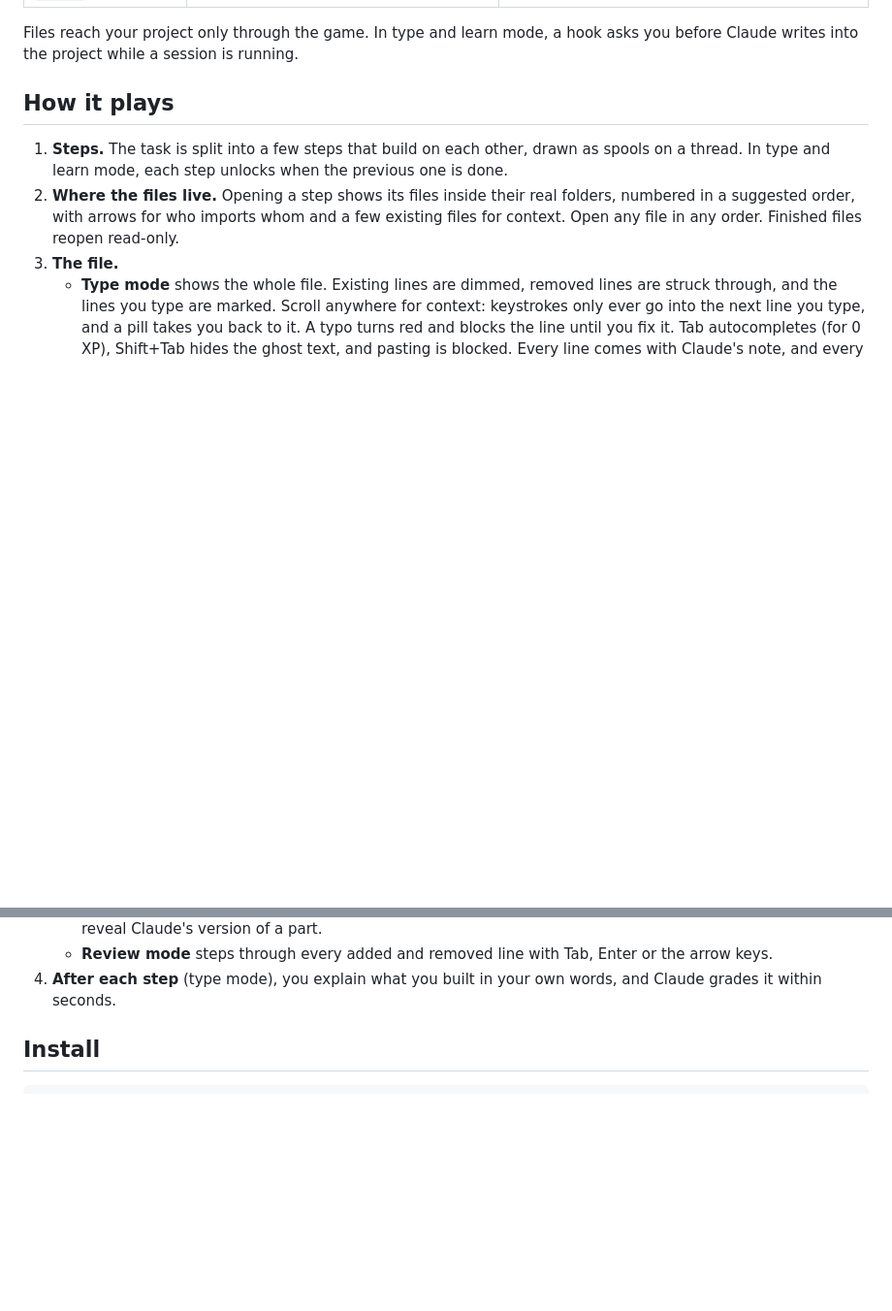
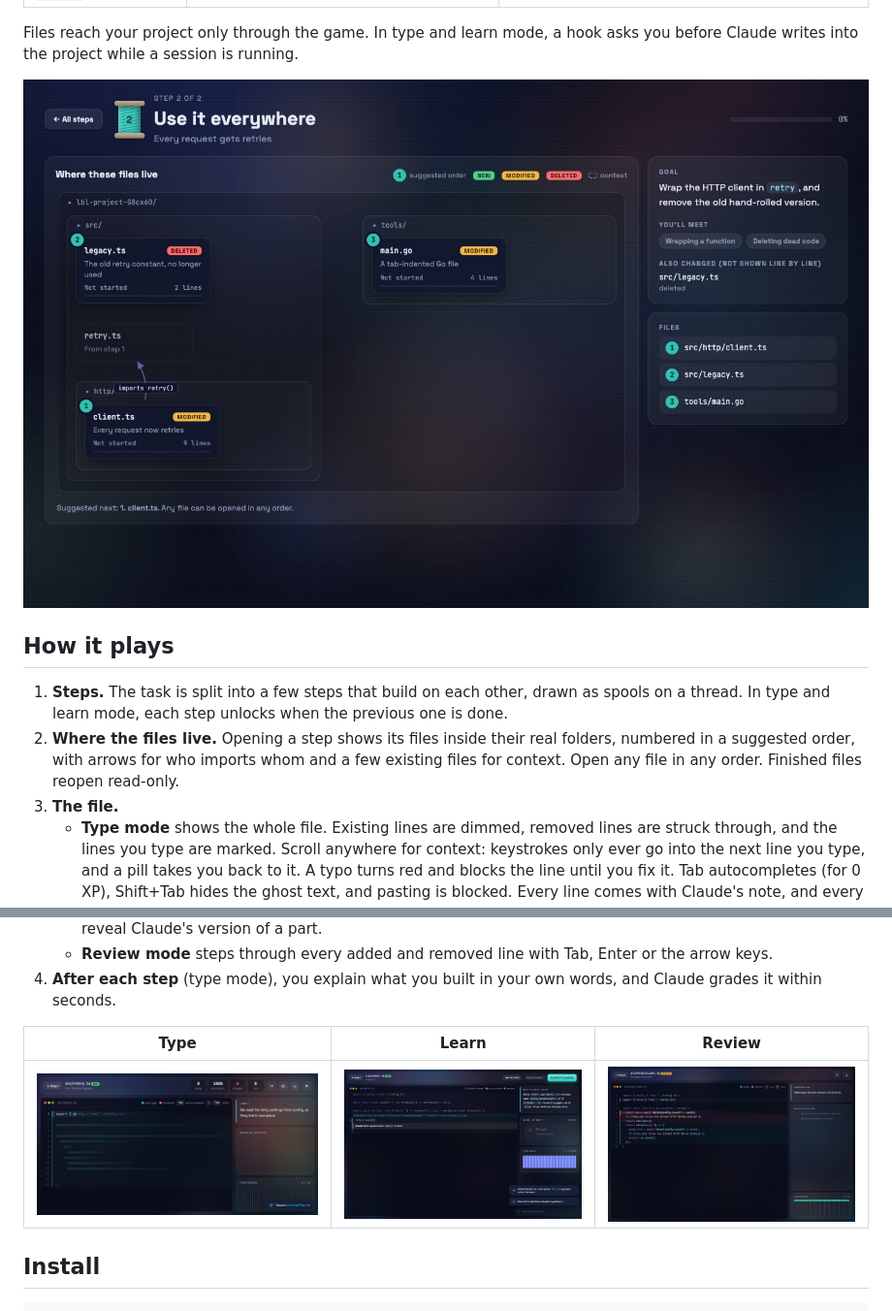
Before and after one commit to ramiejleh/DefyAtrophy, a Markdown page: line-by-line/README.md, 2 parts joined by grey strips. Shown at 97% size. GitHub-like rendering; pictures changed too: line-by-line/docs/learn-mode.jpg (added), line-by-line/docs/review-mode.jpg (added), line-by-line/docs/step-diagram.jpg (added); blank space fills up the shorter version.

```diff
--- a/line-by-line/README.md
+++ b/line-by-line/README.md
@@ -12,6 +12,8 @@ project yourself, in a small browser game. It has three modes:
 
 Files reach your project only through the game. In type and learn mode, a hook asks you before Claude
 writes into the project while a session is running.
+
+![A step: its files in their real folders, numbered in a suggested order, with import arrows](docs/step-diagram.jpg)
 
 ## How it plays
 
@@ -33,6 +35,10 @@ writes into the project while a session is running.
    - **Review mode** steps through every added and removed line with Tab, Enter or the arrow keys.
 4. **After each step** (type mode), you explain what you built in your own words, and Claude grades it
    within seconds.
+
+| Type | Learn | Review |
+|---|---|---|
+| ![Type mode](docs/type-mode.jpg) | ![Learn mode](docs/learn-mode.jpg) | ![Review mode](docs/review-mode.jpg) |
 
 ## Install
 
```
Also changed, not shown: line-by-line/commands/learn.md (+3 -1 lines), line-by-line/commands/type.md (+3 -1 lines), 1 other file.
